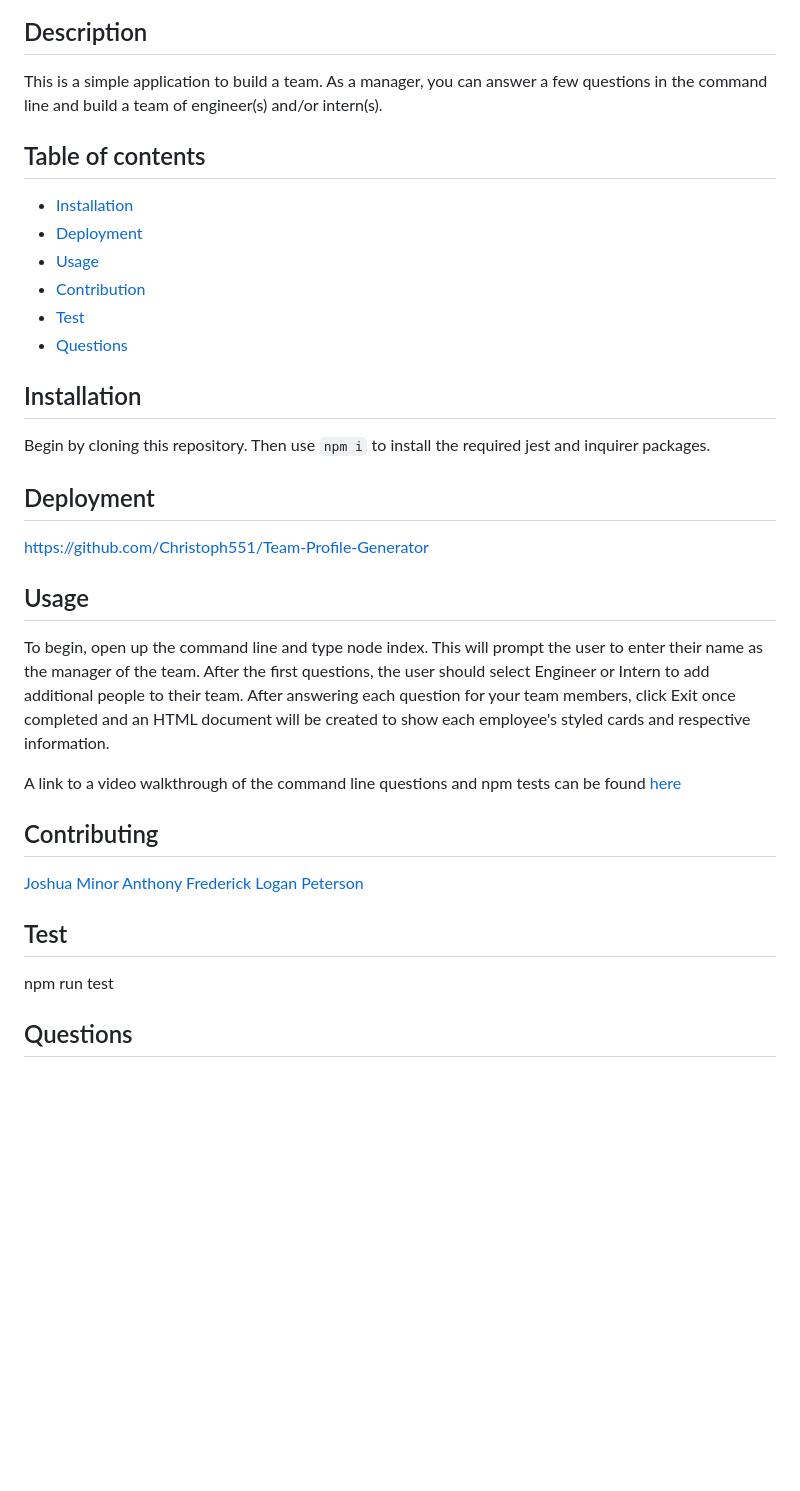
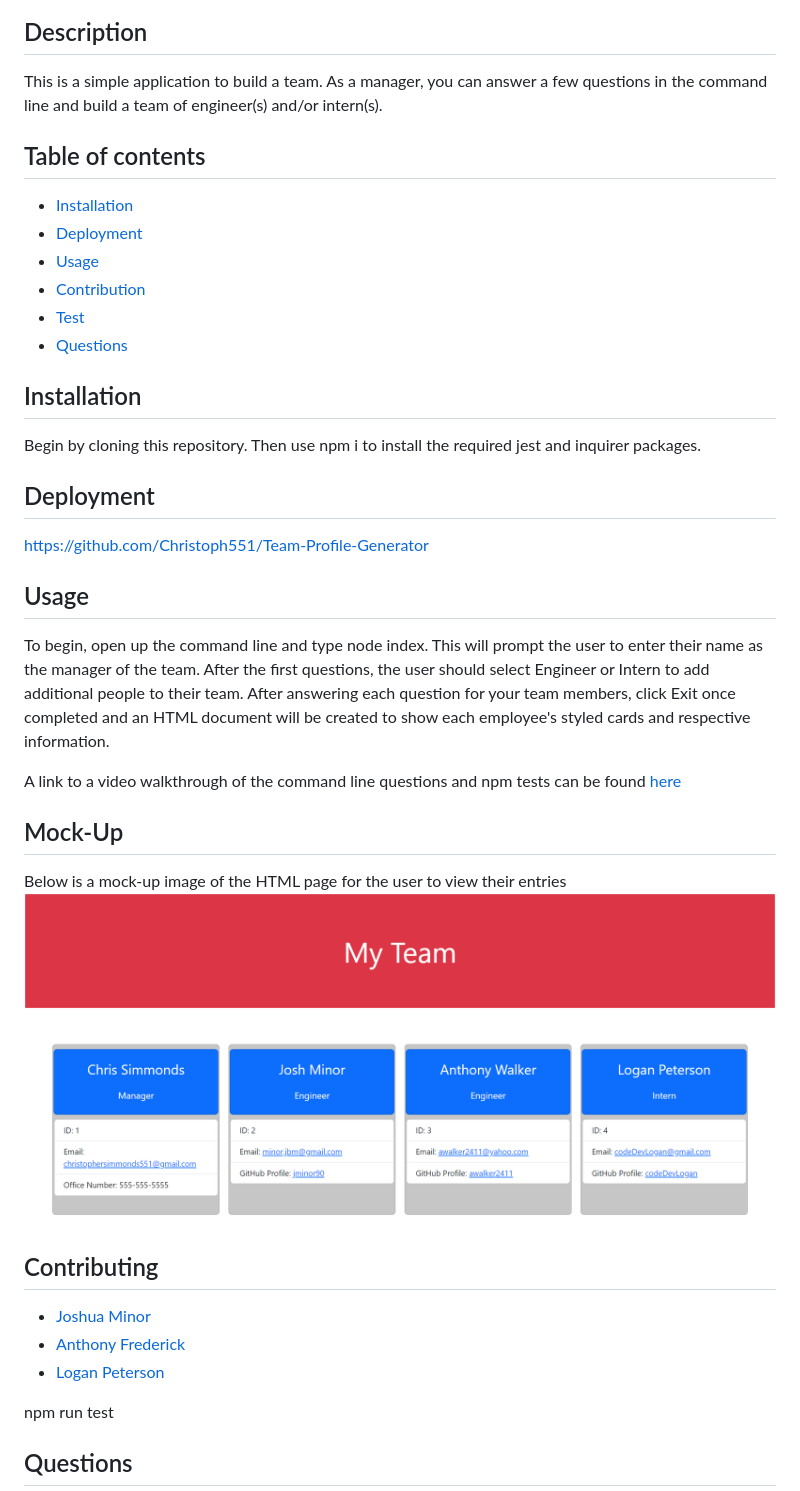
Before and after one commit to Christoph551/Team-Profile-Generator, a Markdown page: README.md, the part around the change printed below. Rendered like a GitHub page; pictures changed too: Images/Team-Gen.png (added); blank space fills up the shorter version.

Commit message:
Saving screenshot, new license badge and contributors to README.md

```diff
--- a/README.md
+++ b/README.md
@@ -3,8 +4,10 @@
 
 ## Description
+
 This is a simple application to build a team. As a manager, you can answer a few questions in the command line and build a team of engineer(s) and/or intern(s).
 
 ## Table of contents
+
 - [Installation](#Insallation)
 - [Deployment](#Deployment)
 - [Usage](#Usage)
@@ -13,23 +16,30 @@ This is a simple application to build a team. As a manager, you can answer a few
 - [Questions](#Questions)
 
 ## Installation
-Begin by cloning this repository. Then use `npm i` to install the required jest and inquirer packages.
+
+Begin by cloning this repository. Then use npm i to install the required jest and inquirer packages.
 
 ## Deployment
+
 https://github.com/Christoph551/Team-Profile-Generator
 
 ## Usage
+
 To begin, open up the command line and type node index. This will prompt the user to enter their name as the manager of the team. After the first questions, the user should select Engineer or Intern to add additional people to their team. After answering each question for your team members, click Exit once completed and an HTML document will be created to show each employee's styled cards and respective information.
 
 A link to a video walkthrough of the command line questions and npm tests can be found [here](https://drive.google.com/file/d/1D4oMaAj_c30upR6MP6_DltQkQfmGqrau/view?usp=share_link)
 
+## Mock-Up
+
+Below is a mock-up image of the HTML page for the user to view their entries
+![Mock-up Image](./Images/Team-Gen.png)
+
 ## Contributing
 
-[Joshua Minor](https://github.com/jminor90)
-[Anthony Frederick](https://github.com/AnthonyFrederick7)
-[Logan Peterson](https://github.com/codeDevLogan)
+- [Joshua Minor](https://github.com/jminor90)
+- [Anthony Frederick](https://github.com/AnthonyFrederick7)
+- [Logan Peterson](https://github.com/codeDevLogan)
 
-## Test
 npm run test
 
 ## Questions
```
Also changed, not shown: other parts of README.md (+2 -1 lines).
